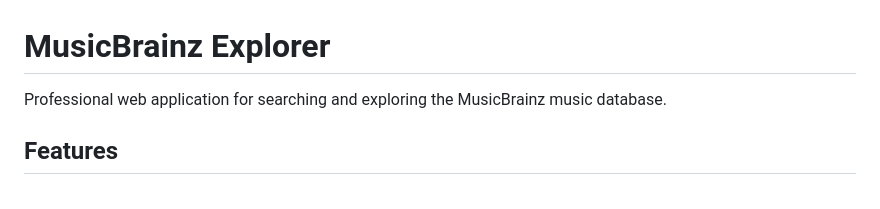
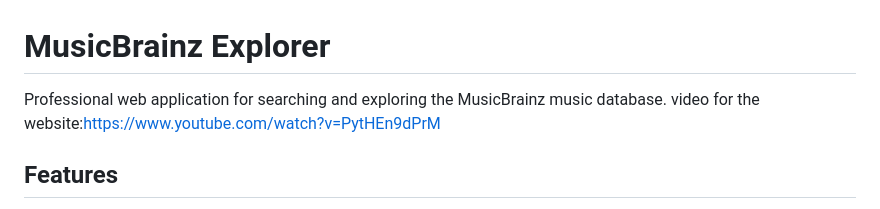
Before and after one commit to nirere123/play_me, a Markdown page: README.md, the part around the change. Rendered like a GitHub page.

Commit message:
demo video

```diff
--- a/README.md
+++ b/README.md
@@ -1,7 +1,7 @@
 # MusicBrainz Explorer
 
 Professional web application for searching and exploring the MusicBrainz music database.
-
+video for the website:https://www.youtube.com/watch?v=PytHEn9dPrM
 ## Features
 
 - Search artists, releases, recordings, labels, works, and more
```
